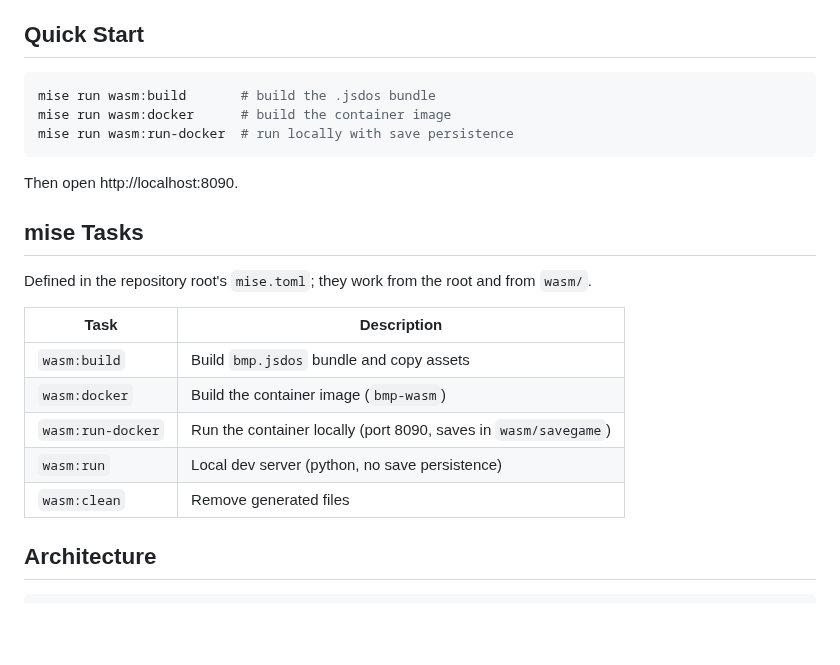
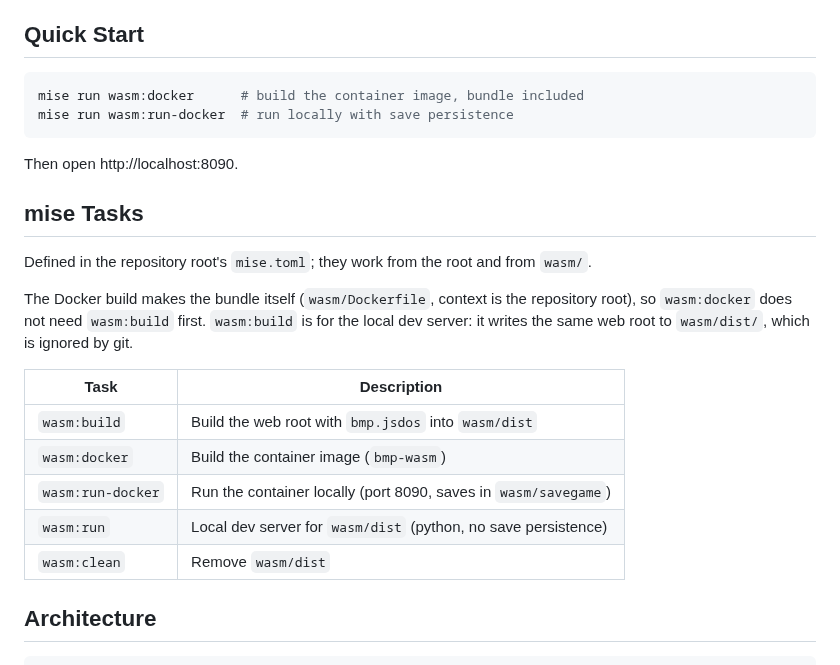
Before and after one commit to schowave/bmp, a Markdown page: wasm/README.md, the part around the change. Drawn GitHub-style; blank space fills up the shorter version.

````diff
--- a/wasm/README.md
+++ b/wasm/README.md
@@ -5,8 +5,7 @@ Runs Bundesliga Manager Professional in the browser via [js-dos](https://js-dos.
 ## Quick Start
 
 ```bash
-mise run wasm:build       # build the .jsdos bundle
-mise run wasm:docker      # build the container image
+mise run wasm:docker      # build the container image, bundle included
 mise run wasm:run-docker  # run locally with save persistence
 ```
 
@@ -16,13 +15,15 @@ Then open http://localhost:8090.
 
 Defined in the repository root's `mise.toml`; they work from the root and from `wasm/`.
 
+The Docker build makes the bundle itself (`wasm/Dockerfile`, context is the repository root), so `wasm:docker` does not need `wasm:build` first. `wasm:build` is for the local dev server: it writes the same web root to `wasm/dist/`, which is ignored by git.
+
 | Task               | Description                                                     |
 |--------------------|-----------------------------------------------------------------|
-| `wasm:build`       | Build `bmp.jsdos` bundle and copy assets                        |
+| `wasm:build`       | Build the web root with `bmp.jsdos` into `wasm/dist`            |
 | `wasm:docker`      | Build the container image (`bmp-wasm`)                          |
 | `wasm:run-docker`  | Run the container locally (port 8090, saves in `wasm/savegame`) |
-| `wasm:run`         | Local dev server (python, no save persistence)                  |
-| `wasm:clean`       | Remove generated files                                          |
+| `wasm:run`         | Local dev server for `wasm/dist` (python, no save persistence)  |
+| `wasm:clean`       | Remove `wasm/dist`                                              |
 
 ## Architecture
 
````
Also changed, not shown: README.md (+21 -10 lines), docs/bmp.png (renamed from images/bmp.png), web/favicon.png (renamed from images/favicon.png), 16 other files.
